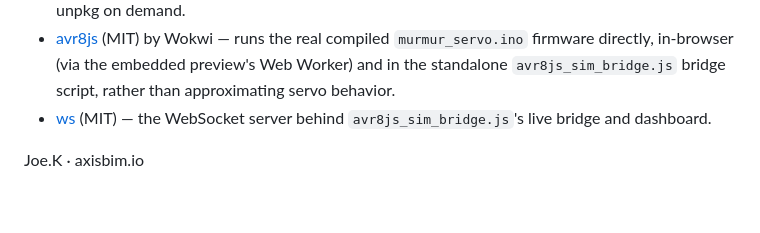
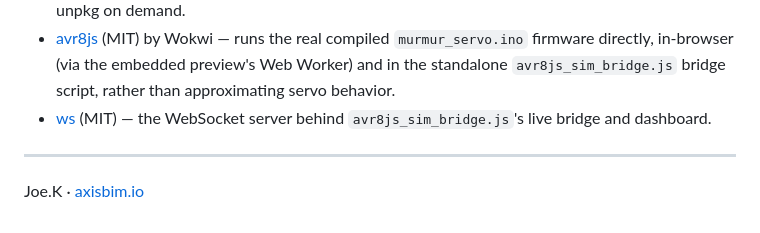
Before and after one commit to JoeK212/MURMUR, a Markdown page: README.md, the part around the change. GitHub-like rendering.

Commit message:
Update README with a hyperlink for axisbim.io

```diff
--- a/README.md
+++ b/README.md
@@ -35,4 +35,5 @@ MURMUR is built on these open-source projects:
 - [avr8js](https://github.com/wokwi/avr8js) (MIT) by Wokwi — runs the real compiled `murmur_servo.ino` firmware directly, in-browser (via the embedded preview's Web Worker) and in the standalone `avr8js_sim_bridge.js` bridge script, rather than approximating servo behavior.
 - [ws](https://github.com/websockets/ws) (MIT) — the WebSocket server behind `avr8js_sim_bridge.js`'s live bridge and dashboard.
 
-Joe.K · axisbim.io
+---
+Joe.K · [axisbim.io](https://axisbim.io)
```
